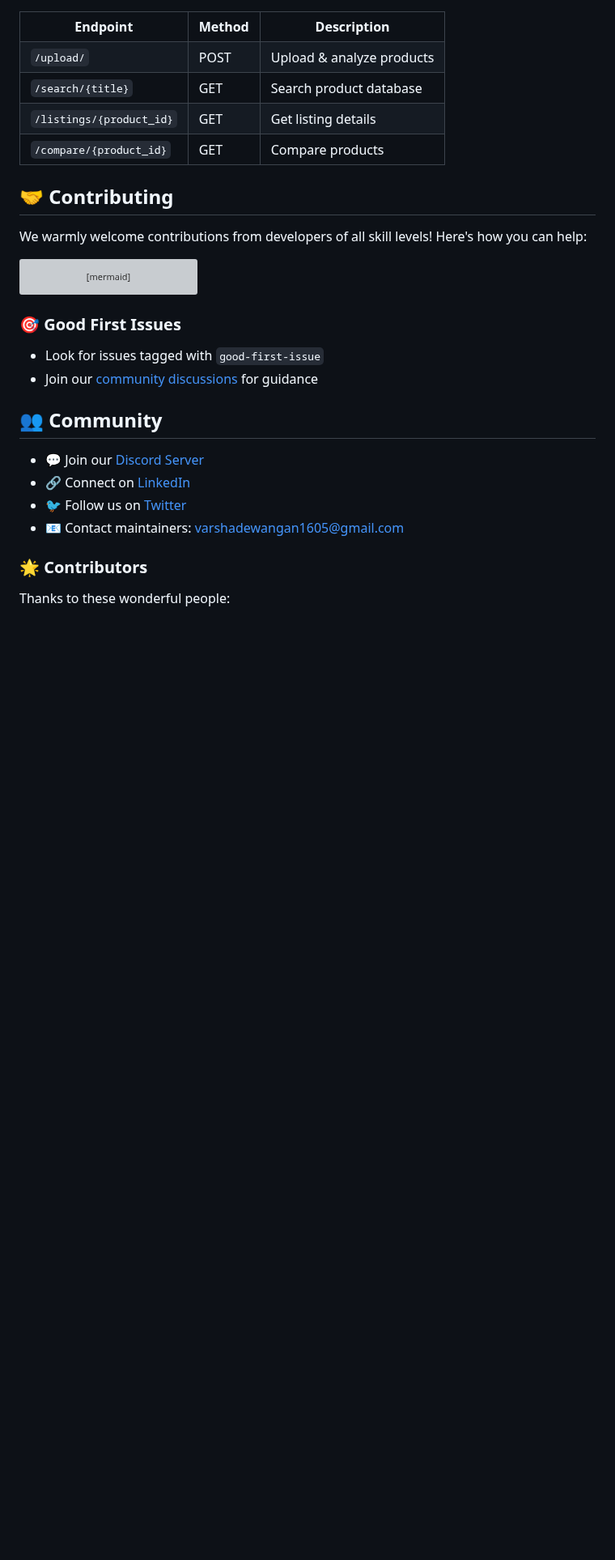
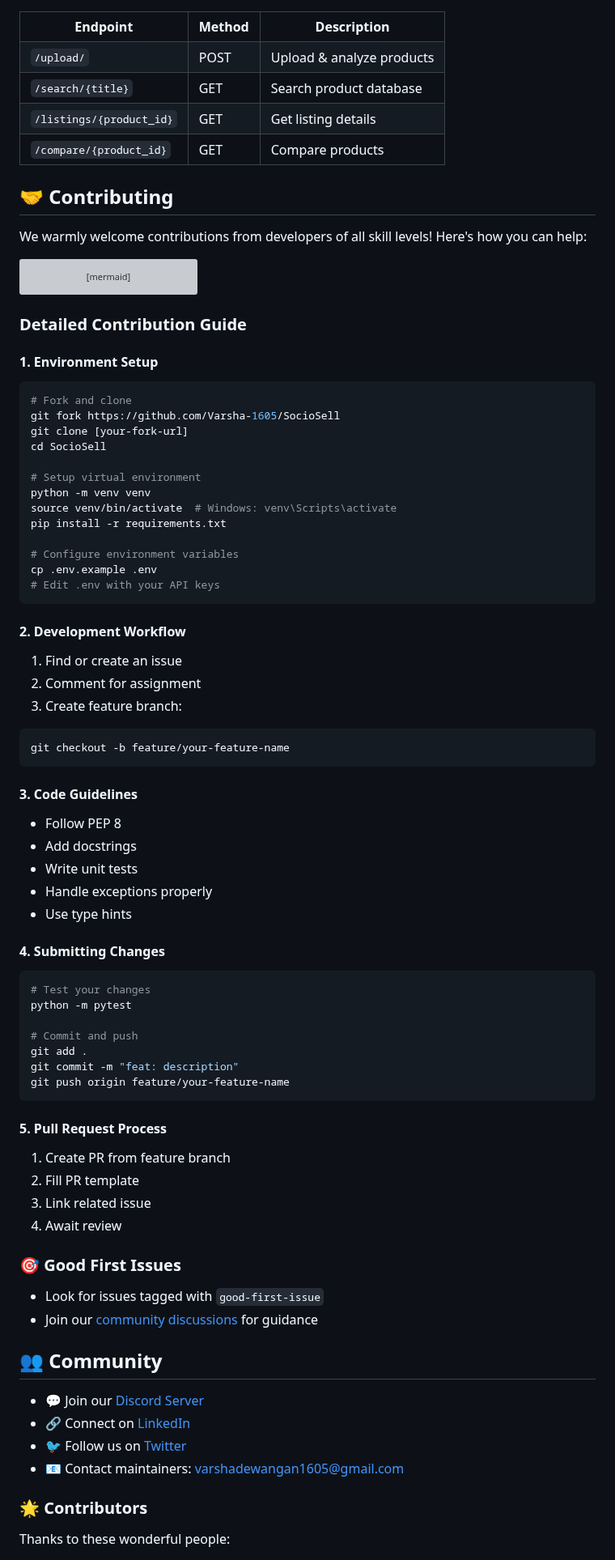
Before and after one commit to velazquezenrique/SocioSell, a Markdown page: Readme.md, the part around the change. Shown at 81% size. Drawn GitHub-style; blank space fills up the shorter version; grey boxes are pictures that could not be loaded.

````diff
--- a/Readme.md
+++ b/Readme.md
@@ -273,6 +273,57 @@ graph TD
     E --> F[Create Pull Request]
 ```
 
+### Detailed Contribution Guide
+
+#### 1. Environment Setup
+```bash
+# Fork and clone
+git fork https://github.com/Varsha-1605/SocioSell
+git clone [your-fork-url]
+cd SocioSell
+
+# Setup virtual environment
+python -m venv venv
+source venv/bin/activate  # Windows: venv\Scripts\activate
+pip install -r requirements.txt
+
+# Configure environment variables
+cp .env.example .env
+# Edit .env with your API keys
+```
+
+#### 2. Development Workflow
+1. Find or create an issue
+2. Comment for assignment
+3. Create feature branch:
+```bash
+git checkout -b feature/your-feature-name
+```
+
+#### 3. Code Guidelines
+- Follow PEP 8
+- Add docstrings
+- Write unit tests
+- Handle exceptions properly
+- Use type hints
+
+#### 4. Submitting Changes
+```bash
+# Test your changes
+python -m pytest
+
+# Commit and push
+git add .
+git commit -m "feat: description"
+git push origin feature/your-feature-name
+```
+
+#### 5. Pull Request Process
+1. Create PR from feature branch
+2. Fill PR template
+3. Link related issue
+4. Await review
+
 ### 🎯 Good First Issues
 - Look for issues tagged with `good-first-issue`
 - Join our [community discussions](https://github.com/Varsha-1605/SocioSell/discussions) for guidance
````
